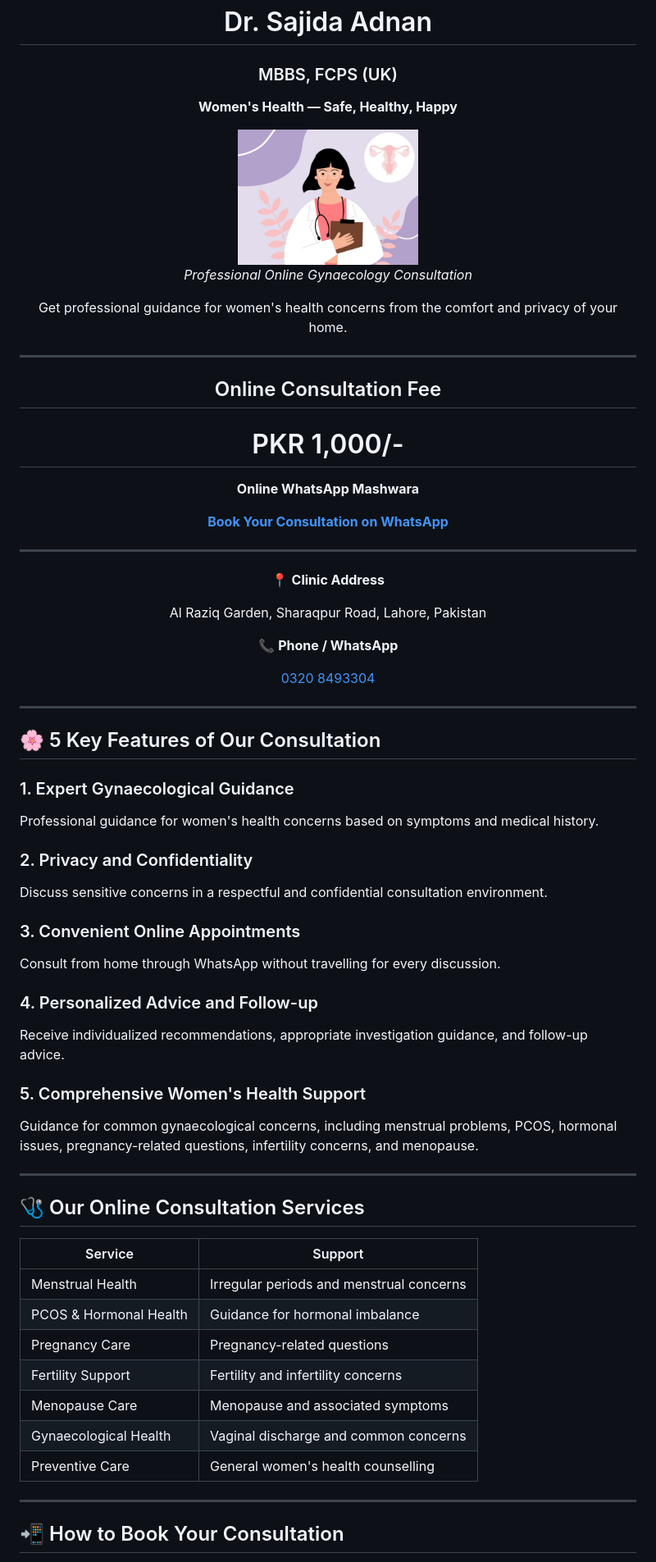
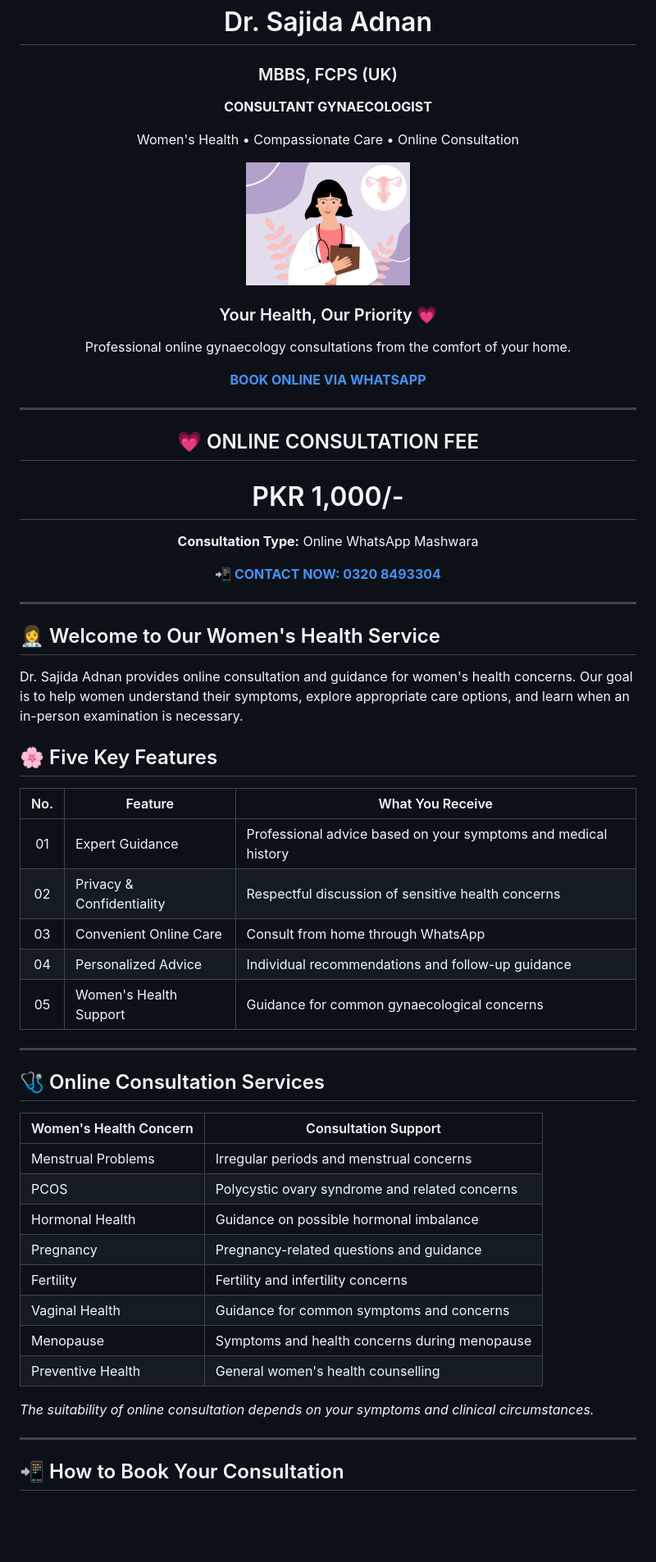
Before and after one commit to sajidaadnan377/sajidagynaecology, a Markdown page: README.md, the part around one of its changes. Shown at 82% size. Rendered like a GitHub page; blank space fills up the shorter version.

```diff
--- a/README.md
+++ b/README.md
@@ -3,69 +3,66 @@
 
 # Dr. Sajida Adnan
 ### MBBS, FCPS (UK)
+**CONSULTANT GYNAECOLOGIST**
 
-**Women's Health — Safe, Healthy, Happy**
+Women's Health • Compassionate Care • Online Consultation
 
-<img src="images/gynaecology-consultation.png" alt="Gynaecology Consultation" width="220">
+<img src="images/gynaecology-consultation.png" alt="Gynaecology consultation" width="200" />
 
-*Professional Online Gynaecology Consultation*
+### Your Health, Our Priority 💗
 
-Get professional guidance for women's health concerns from the comfort and privacy of your home.
+Professional online gynaecology consultations from the comfort of your home.
 
----
-
-## Online Consultation Fee
-
-# PKR 1,000/-
-
-**Online WhatsApp Mashwara**
-
-[**Book Your Consultation on WhatsApp**](https://wa.me/923208493304?text=Assalam-o-Alaikum%2C%20I%20would%20like%20to%20book%20an%20online%20gynaecology%20consultation%20with%20Dr.%20Sajida%20Adnan)
-
----
-
-📍 **Clinic Address**
-
-Al Raziq Garden, Sharaqpur Road, Lahore, Pakistan
-
-📞 **Phone / WhatsApp**
-
-[0320 8493304](https://wa.me/923208493304)
+[**BOOK ONLINE VIA WHATSAPP**](https://wa.me/923208493304?text=Assalam-o-Alaikum%2C%20I%20want%20to%20book%20an%20online%20consultation%20with%20Dr.%20Sajida%20Adnan)
 
 </div>
 
 ---
 
-## 🌸 5 Key Features of Our Consultation
+<div align="center">
 
-### 1. Expert Gynaecological Guidance
-Professional guidance for women's health concerns based on symptoms and medical history.
+## 💗 ONLINE CONSULTATION FEE
 
-### 2. Privacy and Confidentiality
-Discuss sensitive concerns in a respectful and confidential consultation environment.
+# PKR 1,000/-
 
-### 3. Convenient Online Appointments
-Consult from home through WhatsApp without travelling for every discussion.
+**Consultation Type:** Online WhatsApp Mashwara
 
-### 4. Personalized Advice and Follow-up
-Receive individualized recommendations, appropriate investigation guidance, and follow-up advice.
+[**📲 CONTACT NOW: 0320 8493304**](https://wa.me/923208493304)
 
-### 5. Comprehensive Women's Health Support
-Guidance for common gynaecological concerns, including menstrual problems, PCOS, hormonal issues, pregnancy-related questions, infertility concerns, and menopause.
+</div>
 
 ---
 
-## 🩺 Our Online Consultation Services
+## 👩‍⚕️ Welcome to Our Women's Health Service
 
-| Service | Support |
+Dr. Sajida Adnan provides online consultation and guidance for women's health concerns. Our goal is to help women understand their symptoms, explore appropriate care options, and learn when an in-person examination is necessary.
+
+## 🌸 Five Key Features
+
+| No. | Feature | What You Receive |
+|:---:|---|---|
+| 01 | Expert Guidance | Professional advice based on your symptoms and medical history |
+| 02 | Privacy & Confidentiality | Respectful discussion of sensitive health concerns |
+| 03 | Convenient Online Care | Consult from home through WhatsApp |
+| 04 | Personalized Advice | Individual recommendations and follow-up guidance |
+| 05 | Women's Health Support | Guidance for common gynaecological concerns |
+
+---
+
+## 🩺 Online Consultation Services
+
+| Women's Health Concern | Consultation Support |
 |---|---|
-| Menstrual Health | Irregular periods and menstrual concerns |
-| PCOS & Hormonal Health | Guidance for hormonal imbalance |
-| Pregnancy Care | Pregnancy-related questions |
-| Fertility Support | Fertility and infertility concerns |
-| Menopause Care | Menopause and associated symptoms |
-| Gynaecological Health | Vaginal discharge and common concerns |
-| Preventive Care | General women's health counselling |
+| Menstrual Problems | Irregular periods and menstrual concerns |
+| PCOS | Polycystic ovary syndrome and related concerns |
+| Hormonal Health | Guidance on possible hormonal imbalance |
+| Pregnancy | Pregnancy-related questions and guidance |
+| Fertility | Fertility and infertility concerns |
+| Vaginal Health | Guidance for common symptoms and concerns |
+| Menopause | Symptoms and health concerns during menopause |
+| Preventive Health | General women's health counselling |
+
+*The suitability of online consultation depends on your symptoms and clinical circumstances.*
 
 ---
 
```
Also changed, not shown: other parts of README.md (+36 -17 lines).
